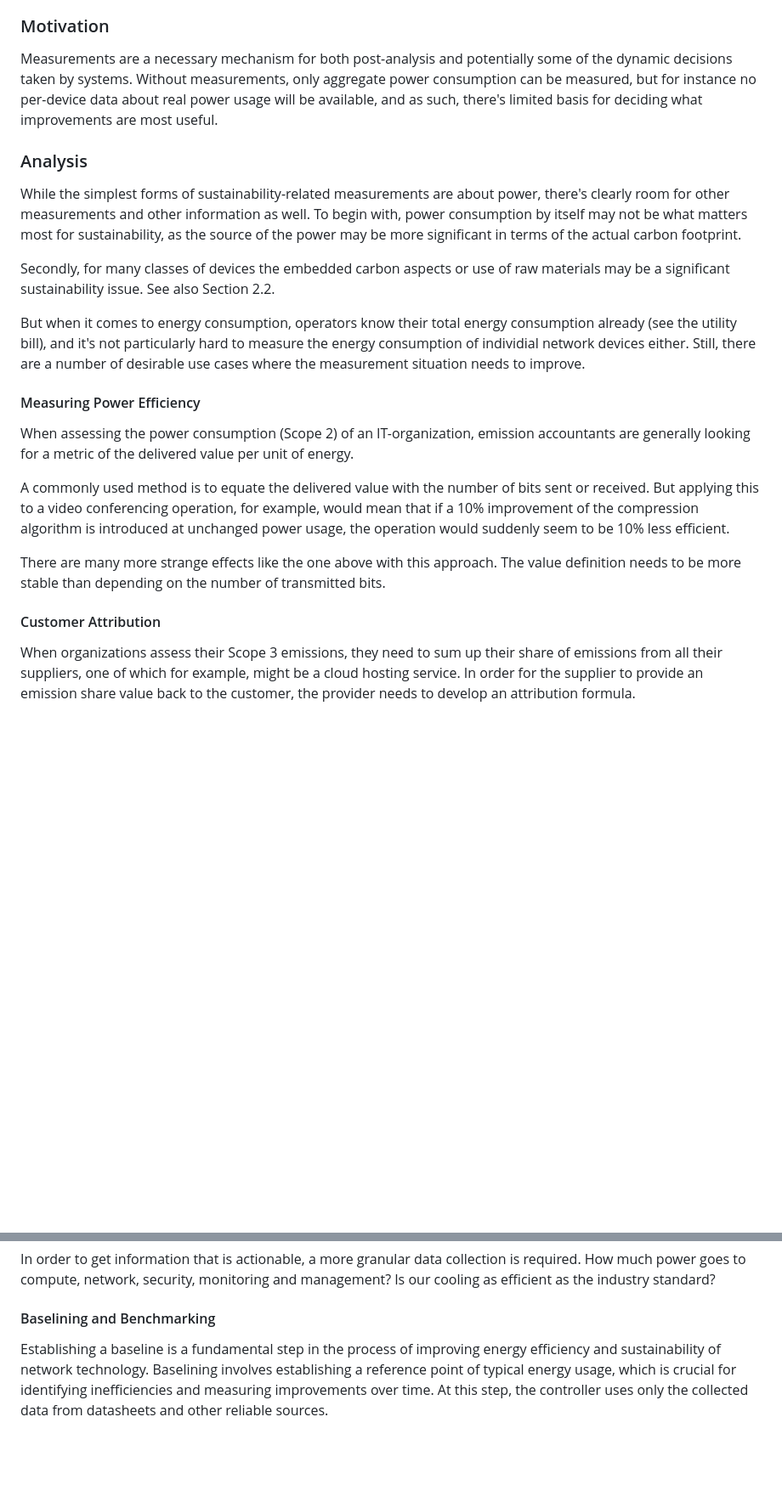
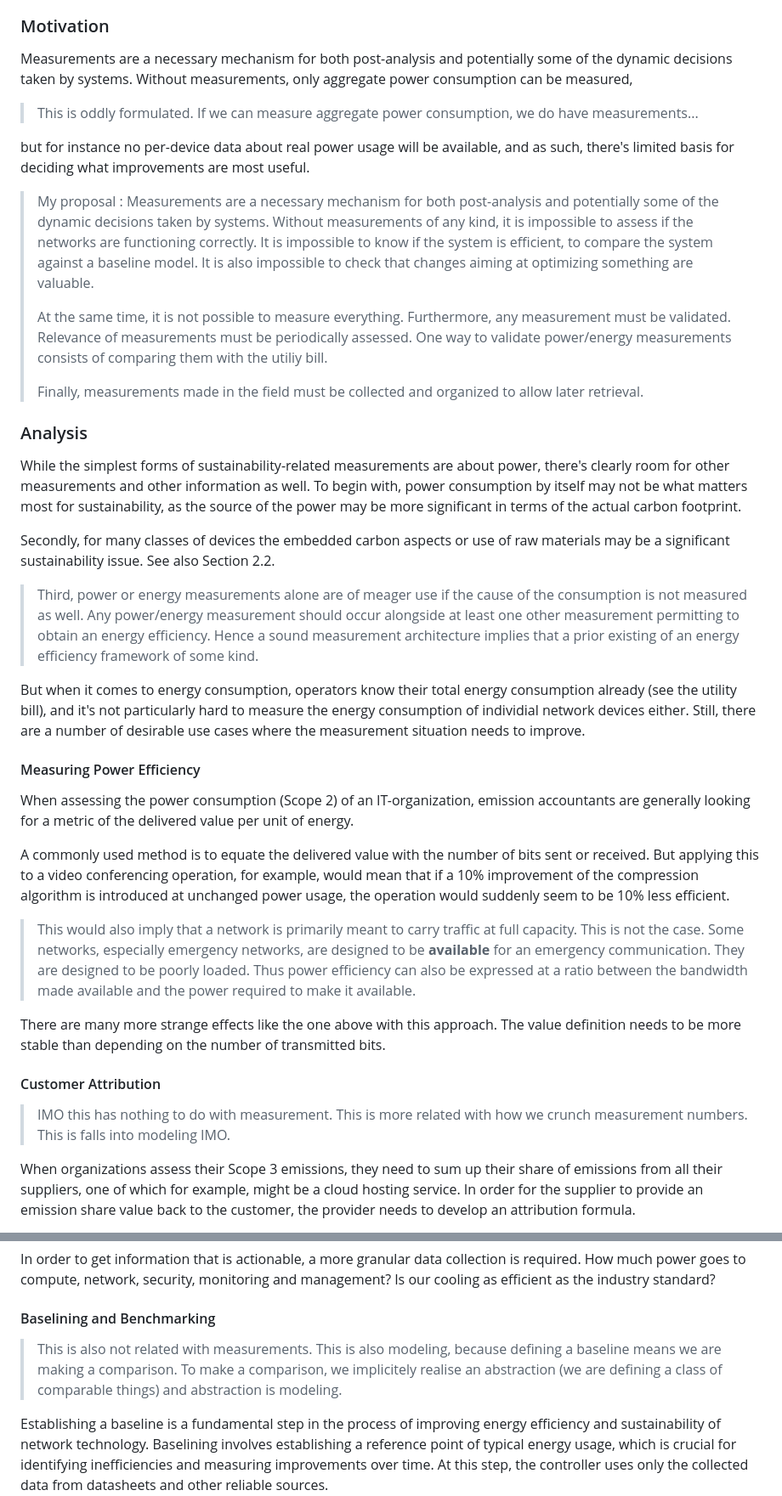
Before and after one commit to jariarkko/draft-eimpact-arch-considerations, a Markdown page: draft-eimpact-arch-considerations.md, 2 parts joined by grey strips. Shown at 85% size. GitHub-like rendering; blank space fills up the shorter version.

Commit message:
Initial comments on the measurement part.

```diff
--- a/draft-eimpact-arch-considerations.md
+++ b/draft-eimpact-arch-considerations.md
@@ -277,10 +277,29 @@ to the shutdown.
 
 Measurements are a necessary mechanism for both post-analysis and
 potentially some of the dynamic decisions taken by systems. Without
-measurements, only aggregate power consumption can be measured, but
+measurements, only aggregate power consumption can be measured,
+
+> This is oddly formulated. If we can measure aggregate power consumption,
+> we do have measurements...
+
+but
 for instance no per-device data about real power usage will be
 available, and as such, there's limited basis for deciding what
 improvements are most useful.
+
+> My proposal : Measurements are a necessary mechanism for both post-analysis and
+potentially some of the dynamic decisions taken by systems. Without measurements of any kind,
+> it is impossible to assess if the networks are functioning correctly. It is impossible
+> to know if the system is efficient, to compare the system against a baseline model. It is
+> also impossible to check that changes aiming at optimizing something are valuable.
+>
+> At the same time, it is not possible to measure everything. Furthermore, any
+> measurement must be validated. Relevance of measurements must be periodically assessed.
+> One way to validate power/energy measurements consists of comparing them with
+> the utiliy bill.
+>
+> Finally, measurements made in the field must be collected and organized to allow
+> later retrieval.
 
 ### Analysis
 
@@ -293,6 +312,12 @@ more significant in terms of the actual carbon footprint.
 Secondly, for many classes of devices the embedded carbon aspects or
 use of raw materials may be a significant sustainability issue. See
 also Section 2.2.
+
+> Third, power or energy measurements alone are of meager use if the cause
+> of the consumption is not measured as well. Any power/energy measurement
+> should occur alongside at least one other measurement permitting to
+> obtain an energy efficiency. Hence a sound measurement architecture
+> implies that a prior existing of an energy efficiency framework of some kind.
 
 But when it comes to energy consumption,
 operators know their total energy consumption already (see the
@@ -312,12 +337,22 @@ of bits sent or received.  But applying this to a video conferencing
 operation, for example, would mean that if a 10% improvement of the
 compression algorithm is introduced at unchanged power usage, the
 operation would suddenly seem to be 10% less efficient.
+> This would also imply that a network is primarily meant to carry
+> traffic at full capacity. This is not the case. Some networks, especially
+> emergency networks, are designed to be **available** for an emergency
+> communication. They are designed to be poorly loaded. Thus power efficiency
+> can also be expressed at a ratio between the bandwidth made available and
+> the power required to make it available.
 
 There are many more strange effects like the one above with this
 approach.  The value definition needs to be more stable than depending
 on the number of transmitted bits.
 
 #### Customer Attribution
+
+> IMO this has nothing to do with measurement. This is more
+> related with how we crunch measurement numbers. This is falls
+> into modeling IMO.
 
 When organizations assess their Scope 3 emissions, they need to sum up
 their share of emissions from all their suppliers, one of which for
@@ -352,6 +387,11 @@ security, monitoring and management?  Is our cooling as efficient as
 the industry standard?
 
 #### Baselining and Benchmarking
+
+> This is also not related with measurements. This is also modeling,
+> because defining a baseline means we are making a comparison. To make
+> a comparison, we implicitely realise an abstraction (we are defining
+> a class of comparable things) and abstraction is modeling.
 
 Establishing a baseline is a fundamental step in the process of
 improving energy efficiency and sustainability of network
```
